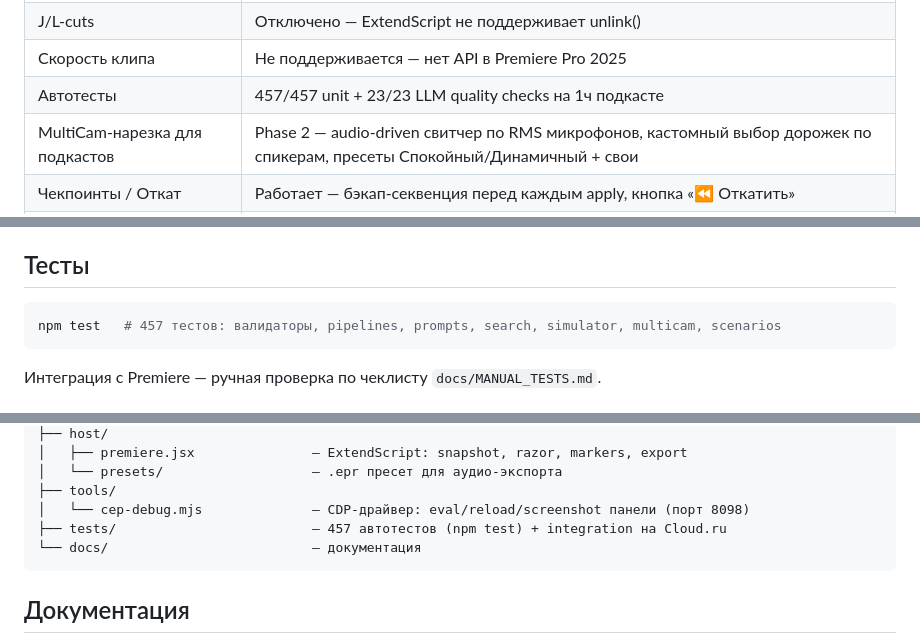
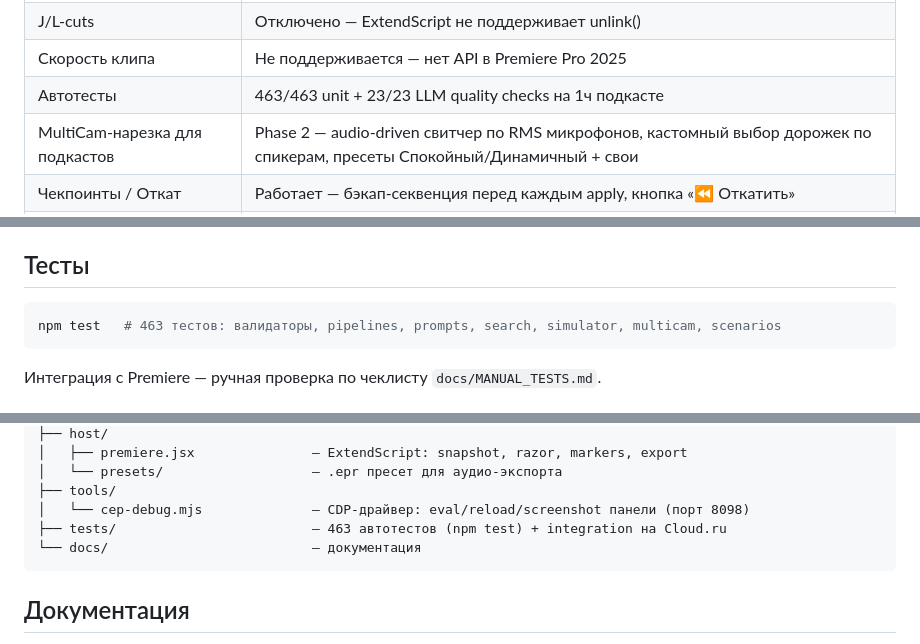
Before and after one commit to glmelnik96/Extensions-LLM-Chat_Pr, a Markdown page: README.md, 3 parts joined by grey strips. Drawn GitHub-style.

````diff
--- a/README.md
+++ b/README.md
@@ -20,7 +20,7 @@
 | AI-чат (аудио ducking) | Реализовано, не тестировалось в продакшене |
 | J/L-cuts | Отключено — ExtendScript не поддерживает unlink() |
 | Скорость клипа | Не поддерживается — нет API в Premiere Pro 2025 |
-| Автотесты | 457/457 unit + 23/23 LLM quality checks на 1ч подкасте |
+| Автотесты | 463/463 unit + 23/23 LLM quality checks на 1ч подкасте |
 | MultiCam-нарезка для подкастов | Phase 2 — audio-driven свитчер по RMS микрофонов, кастомный выбор дорожек по спикерам, пресеты Спокойный/Динамичный + свои |
 | Чекпоинты / Откат | Работает — бэкап-секвенция перед каждым apply, кнопка «⏪ Откатить» |
 | Кликабельные таймкоды | Работает — в proposal-картах и в свободном тексте чата («763–778 сек», «12:43») → клик двигает плейхед |
@@ -281,7 +281,7 @@ var FM_SECRETS = { apiKey: 'ваш-ключ-cloud-ru' };
 ## Тесты
 
 ```bash
-npm test   # 457 тестов: валидаторы, pipelines, prompts, search, simulator, multicam, scenarios
+npm test   # 463 тестов: валидаторы, pipelines, prompts, search, simulator, multicam, scenarios
 ```
 
 Интеграция с Premiere — ручная проверка по чеклисту `docs/MANUAL_TESTS.md`.
@@ -326,7 +326,7 @@ npm test   # 457 тестов: валидаторы, pipelines, prompts, search,
 │   └── presets/                   — .epr пресет для аудио-экспорта
 ├── tools/
 │   └── cep-debug.mjs              — CDP-драйвер: eval/reload/screenshot панели (порт 8098)
-├── tests/                         — 457 автотестов (npm test) + integration на Cloud.ru
+├── tests/                         — 463 автотестов (npm test) + integration на Cloud.ru
 └── docs/                          — документация
 ```
 
````
Also changed, not shown: HANDOFF.md (+3 -3 lines), docs/CHANGELOG.md (+11 -0 lines).
